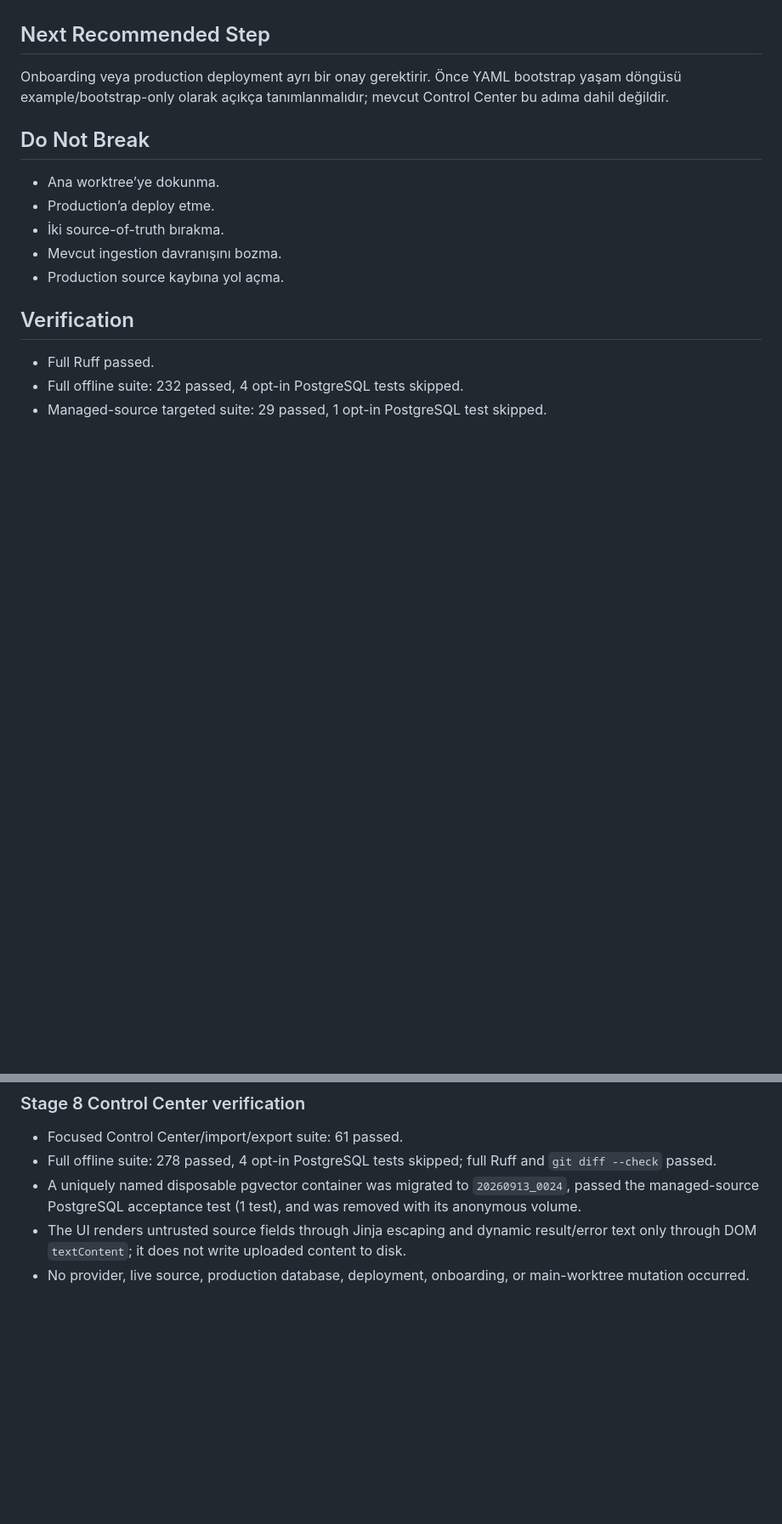
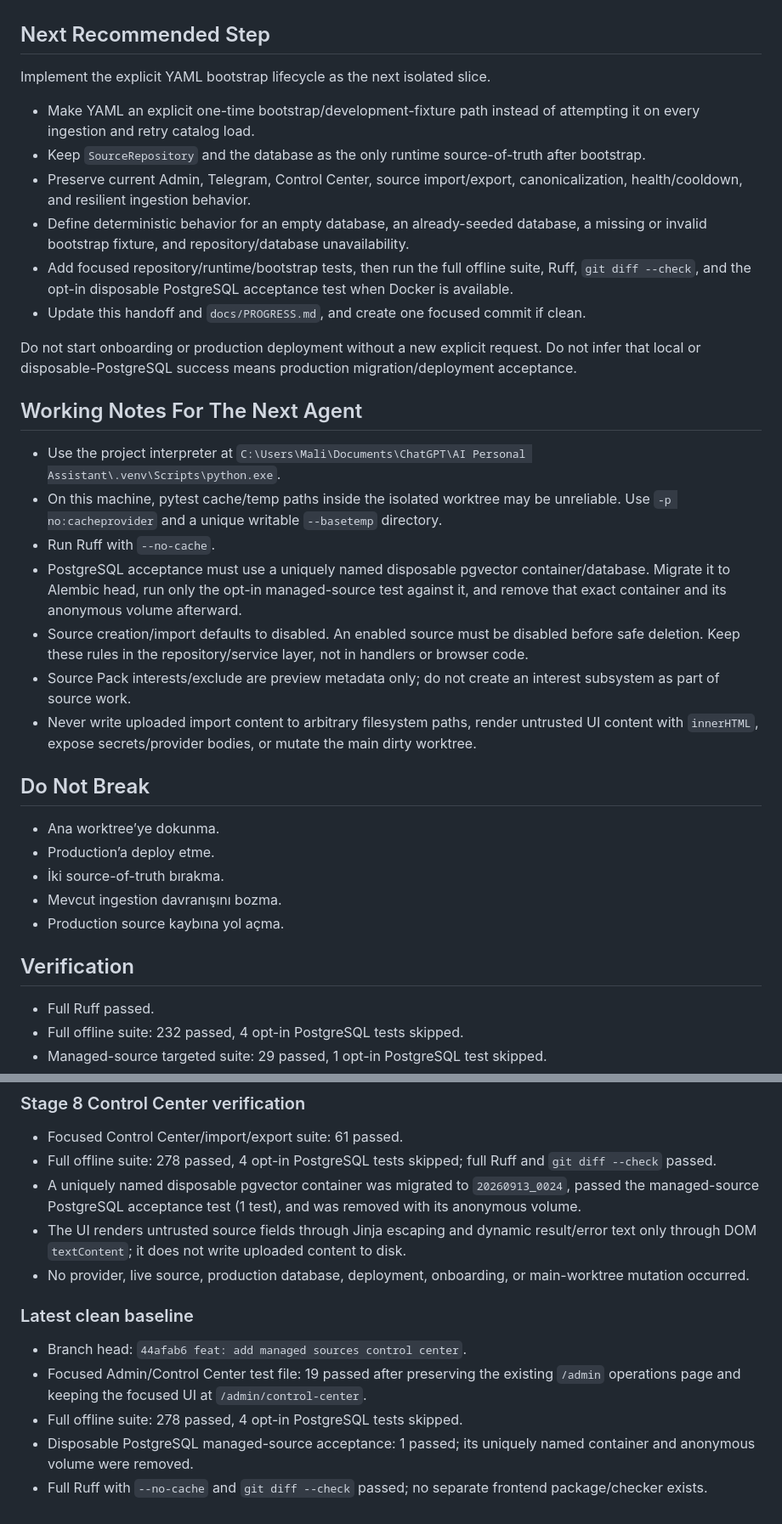
Before and after one commit to m-alipir/AI-Assistant, a Markdown page: docs/MANAGED_SOURCES_HANDOFF.md, 2 parts joined by grey strips. Shown at 85% size. Rendered like a GitHub page; blank space fills up the shorter version.

Commit message:
docs: refresh managed sources handoff

```diff
--- a/docs/MANAGED_SOURCES_HANDOFF.md
+++ b/docs/MANAGED_SOURCES_HANDOFF.md
@@ -95,8 +107,38 @@ still attempted on every ingestion/retry catalog load and needs an explicit life
 
 ## Next Recommended Step
 
-Onboarding veya production deployment ayrı bir onay gerektirir. Önce YAML bootstrap yaşam döngüsü
-example/bootstrap-only olarak açıkça tanımlanmalıdır; mevcut Control Center bu adıma dahil değildir.
+Implement the explicit YAML bootstrap lifecycle as the next isolated slice.
+
+- Make YAML an explicit one-time bootstrap/development-fixture path instead of attempting it on
+  every ingestion and retry catalog load.
+- Keep `SourceRepository` and the database as the only runtime source-of-truth after bootstrap.
+- Preserve current Admin, Telegram, Control Center, source import/export, canonicalization,
+  health/cooldown, and resilient ingestion behavior.
+- Define deterministic behavior for an empty database, an already-seeded database, a missing or
+  invalid bootstrap fixture, and repository/database unavailability.
+- Add focused repository/runtime/bootstrap tests, then run the full offline suite, Ruff,
+  `git diff --check`, and the opt-in disposable PostgreSQL acceptance test when Docker is available.
+- Update this handoff and `docs/PROGRESS.md`, and create one focused commit if clean.
+
+Do not start onboarding or production deployment without a new explicit request. Do not infer
+that local or disposable-PostgreSQL success means production migration/deployment acceptance.
+
+## Working Notes For The Next Agent
+
+- Use the project interpreter at
+  `C:\Users\Mali\Documents\ChatGPT\AI Personal Assistant\.venv\Scripts\python.exe`.
+- On this machine, pytest cache/temp paths inside the isolated worktree may be unreliable. Use
+  `-p no:cacheprovider` and a unique writable `--basetemp` directory.
+- Run Ruff with `--no-cache`.
+- PostgreSQL acceptance must use a uniquely named disposable pgvector container/database. Migrate
+  it to Alembic head, run only the opt-in managed-source test against it, and remove that exact
+  container and its anonymous volume afterward.
+- Source creation/import defaults to disabled. An enabled source must be disabled before safe
+  deletion. Keep these rules in the repository/service layer, not in handlers or browser code.
+- Source Pack interests/exclude are preview metadata only; do not create an interest subsystem as
+  part of source work.
+- Never write uploaded import content to arbitrary filesystem paths, render untrusted UI content
+  with `innerHTML`, expose secrets/provider bodies, or mutate the main dirty worktree.
 
 ## Do Not Break
 
@@ -207,3 +249,14 @@ example/bootstrap-only olarak açıkça tanımlanmalıdır; mevcut Control Cente
   through DOM `textContent`; it does not write uploaded content to disk.
 - No provider, live source, production database, deployment, onboarding, or main-worktree mutation
   occurred.
+
+### Latest clean baseline
+
+- Branch head: `44afab6 feat: add managed sources control center`.
+- Focused Admin/Control Center test file: 19 passed after preserving the existing `/admin`
+  operations page and keeping the focused UI at `/admin/control-center`.
+- Full offline suite: 278 passed, 4 opt-in PostgreSQL tests skipped.
+- Disposable PostgreSQL managed-source acceptance: 1 passed; its uniquely named container and
+  anonymous volume were removed.
+- Full Ruff with `--no-cache` and `git diff --check` passed; no separate frontend package/checker
+  exists.
```
Also changed, not shown: other parts of docs/MANAGED_SOURCES_HANDOFF.md (+14 -2 lines), docs/PROGRESS.md (+6 -0 lines).
